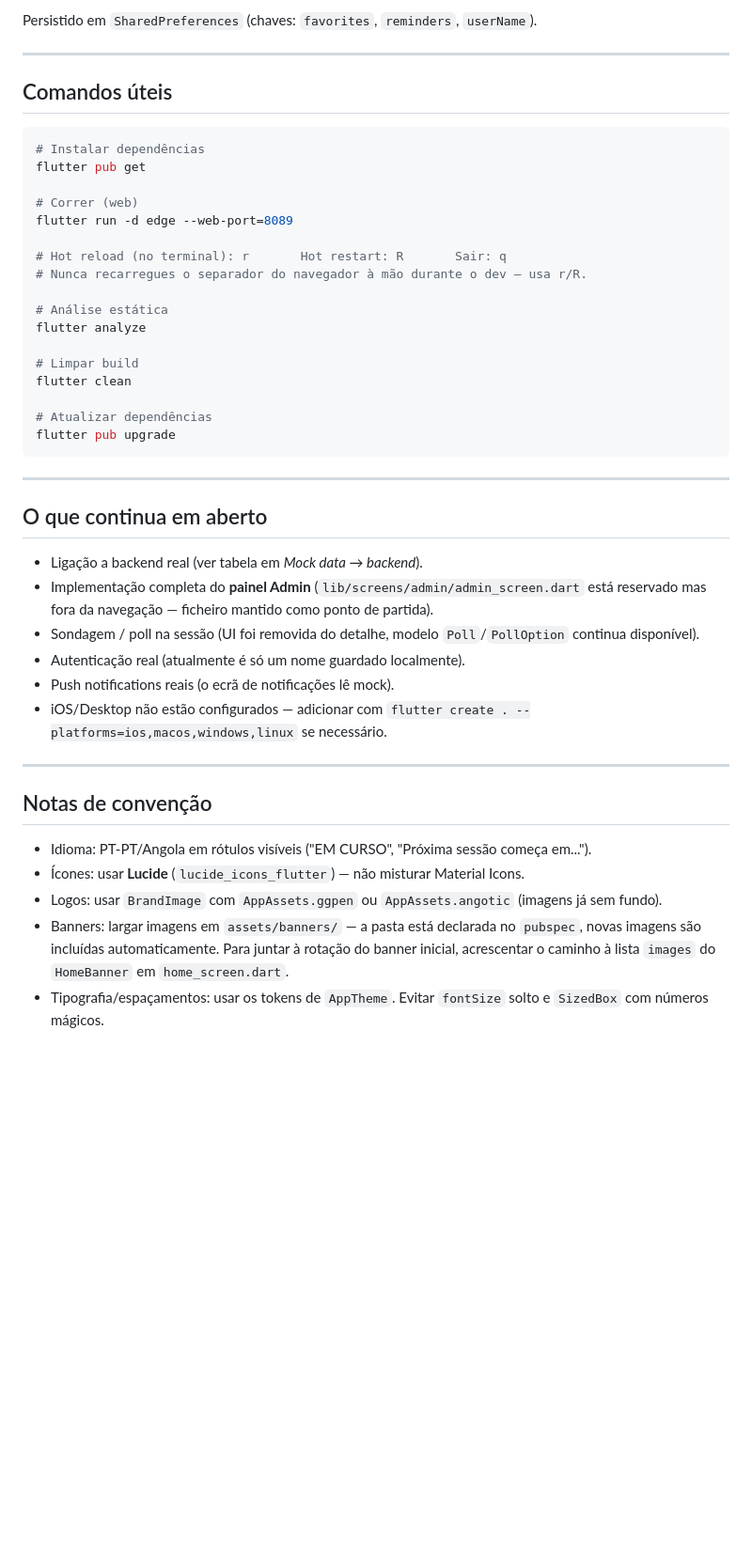
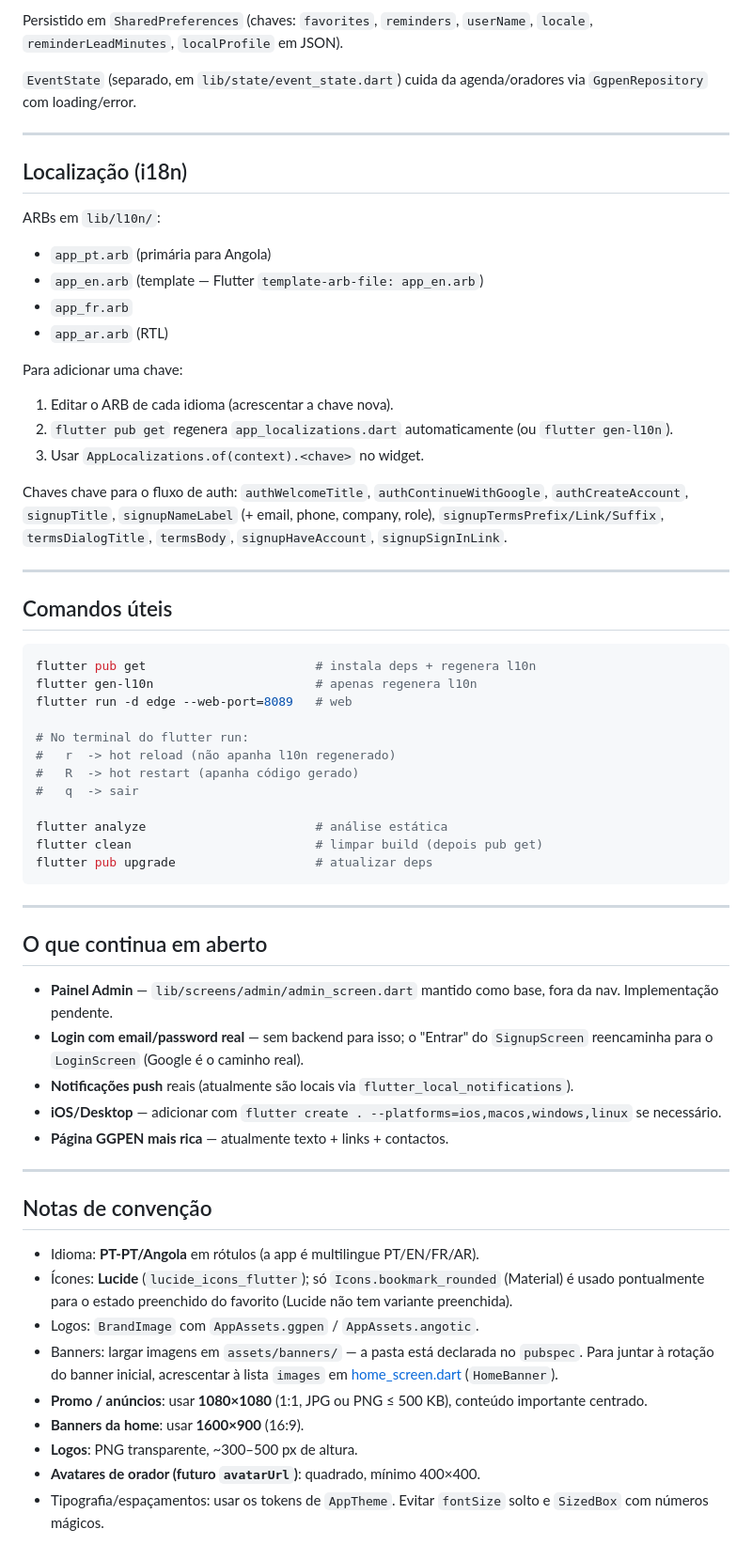
Before and after one commit to mawetequihila/Eventos-GGPEN, a Markdown page: README.md, the part around one of its changes. Shown at 94% size. Rendered like a GitHub page; blank space fills up the shorter version.

````diff
--- a/README.md
+++ b/README.md
@@ -227,48 +314,67 @@ state.load()                // chamado no bootstrap (main.dart)
 ```
 
-Persistido em `SharedPreferences` (chaves: `favorites`, `reminders`, `userName`).
+Persistido em `SharedPreferences` (chaves: `favorites`, `reminders`, `userName`, `locale`, `reminderLeadMinutes`, `localProfile` em JSON).
+
+`EventState` (separado, em `lib/state/event_state.dart`) cuida da agenda/oradores via `GgpenRepository` com loading/error.
+
+---
+
+## Localização (i18n)
+
+ARBs em `lib/l10n/`:
+
+- `app_pt.arb` (primária para Angola)
+- `app_en.arb` (template — Flutter `template-arb-file: app_en.arb`)
+- `app_fr.arb`
+- `app_ar.arb` (RTL)
+
+Para adicionar uma chave:
+
+1. Editar o ARB de cada idioma (acrescentar a chave nova).
+2. `flutter pub get` regenera `app_localizations.dart` automaticamente (ou `flutter gen-l10n`).
+3. Usar `AppLocalizations.of(context).<chave>` no widget.
+
+Chaves chave para o fluxo de auth: `authWelcomeTitle`, `authContinueWithGoogle`, `authCreateAccount`, `signupTitle`, `signupNameLabel` (+ email, phone, company, role), `signupTermsPrefix/Link/Suffix`, `termsDialogTitle`, `termsBody`, `signupHaveAccount`, `signupSignInLink`.
 
 ---
 
 ## Comandos úteis
 
 ```bash
-# Instalar dependências
-flutter pub get
+flutter pub get                       # instala deps + regenera l10n
+flutter gen-l10n                      # apenas regenera l10n
+flutter run -d edge --web-port=8089   # web
 
-# Correr (web)
-flutter run -d edge --web-port=8089
+# No terminal do flutter run:
+#   r  -> hot reload (não apanha l10n regenerado)
+#   R  -> hot restart (apanha código gerado)
+#   q  -> sair
 
-# Hot reload (no terminal): r       Hot restart: R       Sair: q
-# Nunca recarregues o separador do navegador à mão durante o dev — usa r/R.
-
-# Análise estática
-flutter analyze
-
-# Limpar build
-flutter clean
-
-# Atualizar dependências
-flutter pub upgrade
+flutter analyze                       # análise estática
+flutter clean                         # limpar build (depois pub get)
+flutter pub upgrade                   # atualizar deps
 ```
 
 ---
 
 ## O que continua em aberto
 
-- Ligação a backend real (ver tabela em *Mock data → backend*).
-- Implementação completa do **painel Admin** (`lib/screens/admin/admin_screen.dart` está reservado mas fora da navegação — ficheiro mantido como ponto de partida).
-- Sondagem / poll na sessão (UI foi removida do detalhe, modelo `Poll`/`PollOption` continua disponível).
-- Autenticação real (atualmente é só um nome guardado localmente).
-- Push notifications reais (o ecrã de notificações lê mock).
-- iOS/Desktop não estão configurados — adicionar com `flutter create . --platforms=ios,macos,windows,linux` se necessário.
+- **Painel Admin** — `lib/screens/admin/admin_screen.dart` mantido como base, fora da nav. Implementação pendente.
+- **Login com email/password real** — sem backend para isso; o "Entrar" do `SignupScreen` reencaminha para o `LoginScreen` (Google é o caminho real).
+- **Notificações push** reais (atualmente são locais via `flutter_local_notifications`).
+- **iOS/Desktop** — adicionar com `flutter create . --platforms=ios,macos,windows,linux` se necessário.
+- **Página GGPEN mais rica** — atualmente texto + links + contactos.
 
 ---
 
 ## Notas de convenção
 
-- Idioma: PT-PT/Angola em rótulos visíveis ("EM CURSO", "Próxima sessão começa em...").
-- Ícones: usar **Lucide** (`lucide_icons_flutter`) — não misturar Material Icons.
-- Logos: usar `BrandImage` com `AppAssets.ggpen` ou `AppAssets.angotic` (imagens já sem fundo).
-- Banners: largar imagens em `assets/banners/` — a pasta está declarada no `pubspec`, novas imagens são incluídas automaticamente. Para juntar à rotação do banner inicial, acrescentar o caminho à lista `images` do `HomeBanner` em `home_screen.dart`.
+- Idioma: **PT-PT/Angola** em rótulos (a app é multilingue PT/EN/FR/AR).
+- Ícones: **Lucide** (`lucide_icons_flutter`); só `Icons.bookmark_rounded` (Material) é usado pontualmente para o estado preenchido do favorito (Lucide não tem variante preenchida).
+- Logos: `BrandImage` com `AppAssets.ggpen` / `AppAssets.angotic`.
+- Banners: largar imagens em `assets/banners/` — a pasta está declarada no `pubspec`. Para juntar à rotação do banner inicial, acrescentar à lista `images` em [home_screen.dart](lib/screens/home/home_screen.dart) (`HomeBanner`).
+- **Promo / anúncios**: usar **1080×1080** (1:1, JPG ou PNG ≤ 500 KB), conteúdo importante centrado.
+- **Banners da home**: usar **1600×900** (16:9).
+- **Logos**: PNG transparente, ~300–500 px de altura.
+- **Avatares de orador (futuro `avatarUrl`)**: quadrado, mínimo 400×400.
 - Tipografia/espaçamentos: usar os tokens de `AppTheme`. Evitar `fontSize` solto e `SizedBox` com números mágicos.
````
Also changed, not shown: other parts of README.md (+172 -85 lines).
